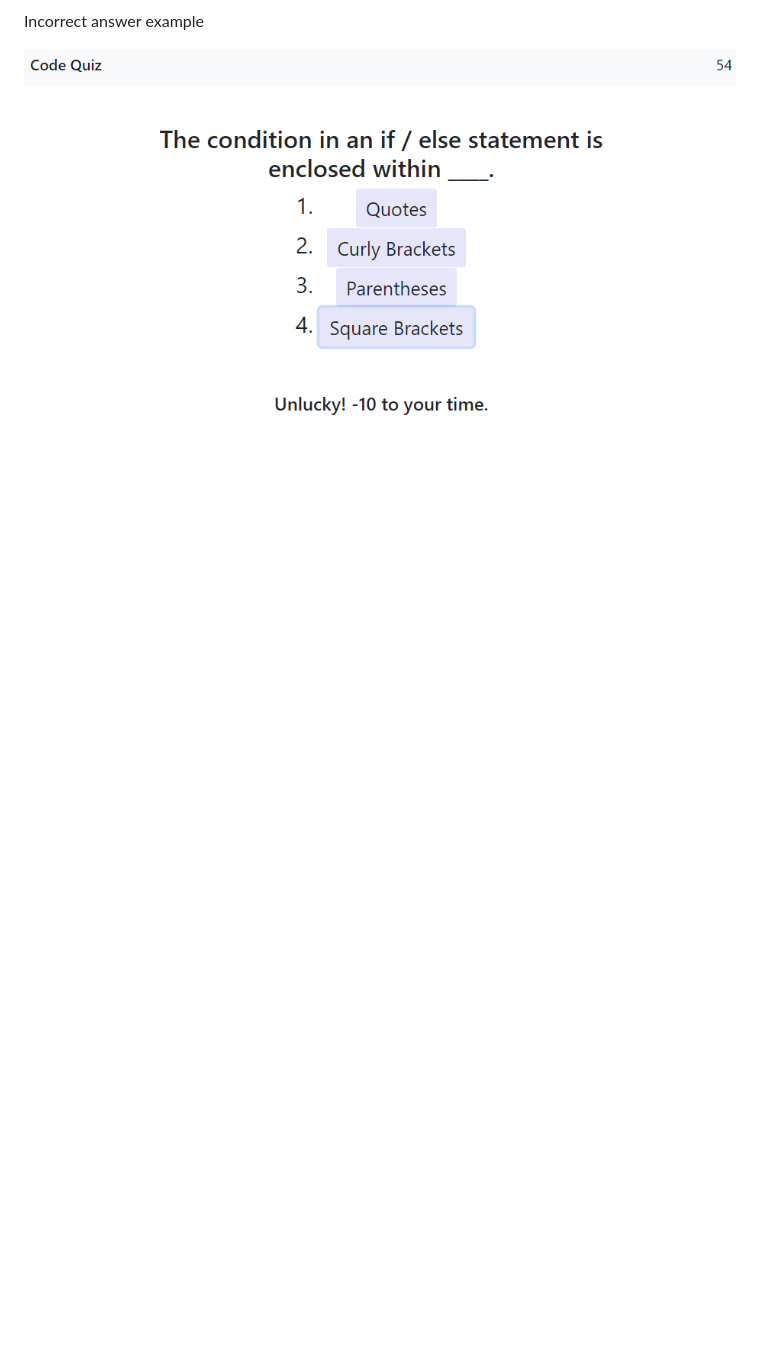
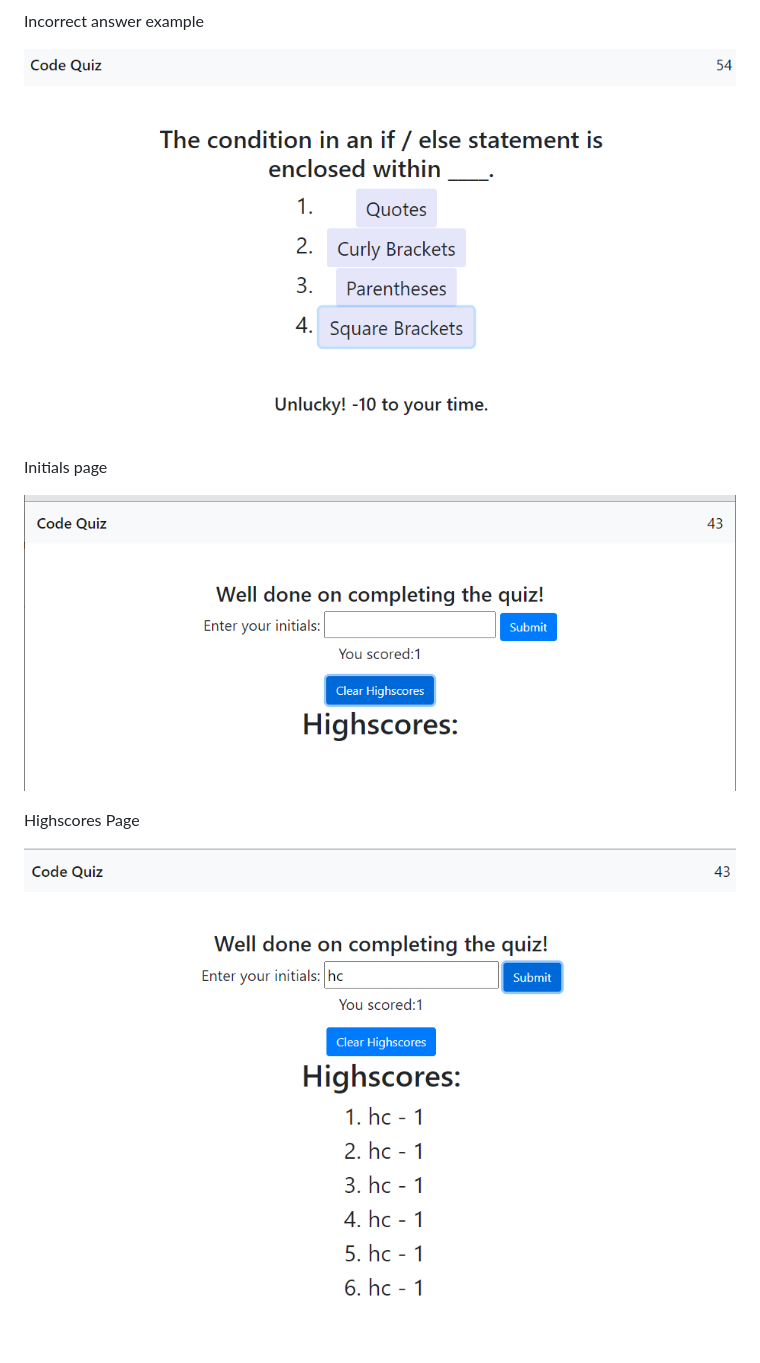
Before and after one commit to HannahCloves/4-Code-Quiz, a Markdown page: README.md, the part around the change. Rendered like a GitHub page; pictures changed too: Assets/HighscoresList.PNG (added), Assets/InitialsPage.PNG (added); blank space fills up the shorter version.

Commit message:
readme updated, assets added for readme

```diff
--- a/README.md
+++ b/README.md
@@ -18,3 +18,12 @@ Initial load up
 Incorrect answer example
 
 ![IncorrectExample](/Assets/IncorrectExample.PNG)
+
+Initials page
+
+![InitialsPage](/Assets/InitialsPage.PNG)
+
+
+Highscores Page
+
+![HighscoresList](/Assets/HighscoresList.PNG)
```
